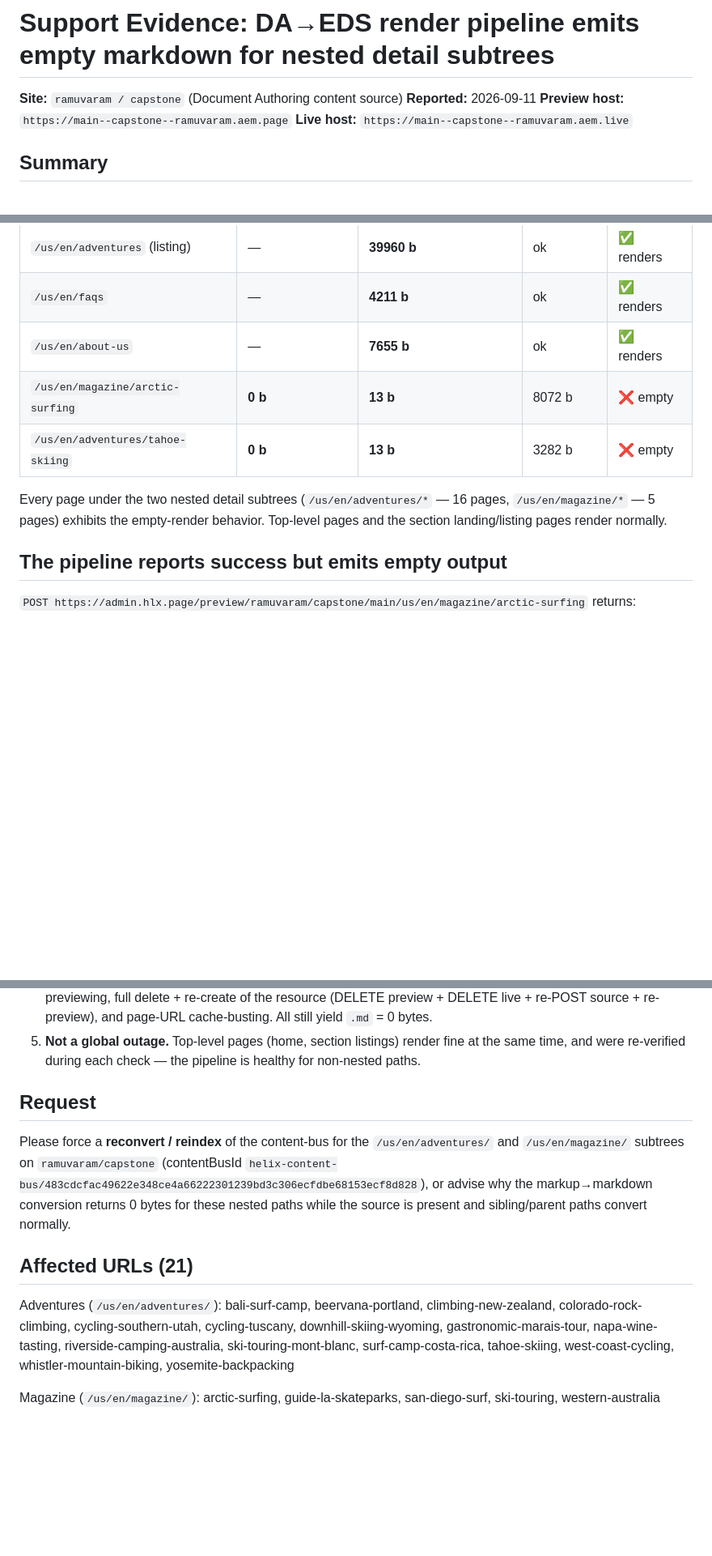
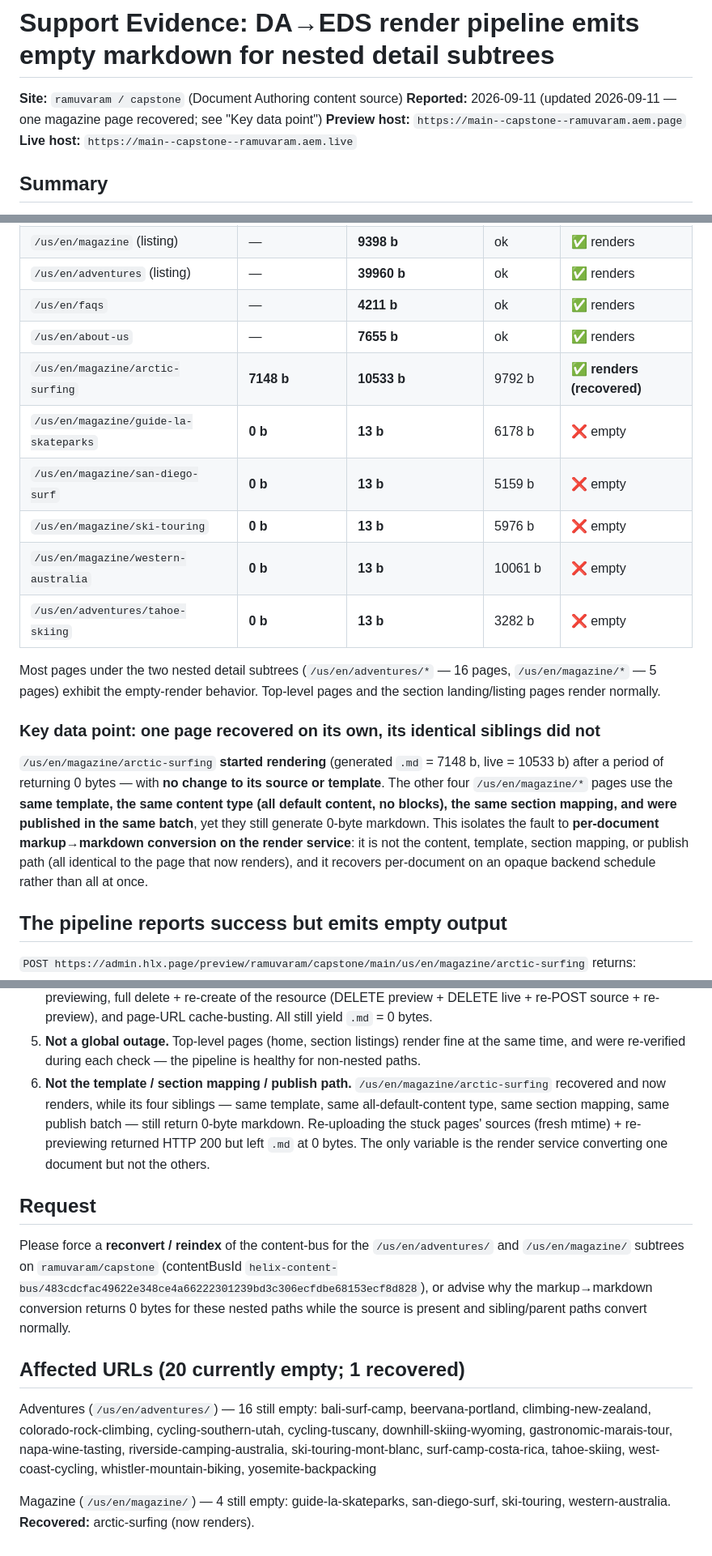
Before and after one commit to ramuvaram/capstone, a Markdown page: docs/SUPPORT-render-issue.md, 3 parts joined by grey strips. Shown at 81% size. GitHub-like rendering; blank space fills up the shorter version.

Commit message:
Update render-issue doc: one magazine page recovered
arctic-surfing now renders (md 7148b, live 10533b) with no source/template
change, while its 4 identical siblings still emit 0-byte markdown. Adds this
as the key data point isolating the fault to per-document conversion on the
render service, updates the symptom table with per-page md/source/live sizes,
and adjusts the affected-URL list (20 empty, 1 recovered).

Co-Authored-By: Claude Opus 4.8 (1M context) <noreply@anthropic.com>

```diff
--- a/docs/SUPPORT-render-issue.md
+++ b/docs/SUPPORT-render-issue.md
@@ -1,7 +1,7 @@
 # Support Evidence: DA→EDS render pipeline emits empty markdown for nested detail subtrees
 
 **Site:** `ramuvaram / capstone` (Document Authoring content source)
-**Reported:** 2026-09-11
+**Reported:** 2026-09-11 (updated 2026-09-11 — one magazine page recovered; see "Key data point")
 **Preview host:** `https://main--capstone--ramuvaram.aem.page`
 **Live host:** `https://main--capstone--ramuvaram.aem.live`
 
@@ -22,12 +22,26 @@ path structure renders correctly on another site, so it is not inherent to the p
 | `/us/en/adventures` (listing) | — | **39960 b** | ok | ✅ renders |
 | `/us/en/faqs` | — | **4211 b** | ok | ✅ renders |
 | `/us/en/about-us` | — | **7655 b** | ok | ✅ renders |
-| `/us/en/magazine/arctic-surfing` | **0 b** | **13 b** | 8072 b | ❌ empty |
+| `/us/en/magazine/arctic-surfing` | **7148 b** | **10533 b** | 9792 b | ✅ **renders (recovered)** |
+| `/us/en/magazine/guide-la-skateparks` | **0 b** | **13 b** | 6178 b | ❌ empty |
+| `/us/en/magazine/san-diego-surf` | **0 b** | **13 b** | 5159 b | ❌ empty |
+| `/us/en/magazine/ski-touring` | **0 b** | **13 b** | 5976 b | ❌ empty |
+| `/us/en/magazine/western-australia` | **0 b** | **13 b** | 10061 b | ❌ empty |
 | `/us/en/adventures/tahoe-skiing` | **0 b** | **13 b** | 3282 b | ❌ empty |
 
-Every page under the two nested detail subtrees (`/us/en/adventures/*` — 16 pages, `/us/en/magazine/*`
-— 5 pages) exhibits the empty-render behavior. Top-level pages and the section landing/listing pages
+Most pages under the two nested detail subtrees (`/us/en/adventures/*` — 16 pages, `/us/en/magazine/*`
+— 5 pages) exhibit the empty-render behavior. Top-level pages and the section landing/listing pages
 render normally.
+
+### Key data point: one page recovered on its own, its identical siblings did not
+
+`/us/en/magazine/arctic-surfing` **started rendering** (generated `.md` = 7148 b, live = 10533 b) after
+a period of returning 0 bytes — with **no change to its source or template**. The other four
+`/us/en/magazine/*` pages use the **same template, the same content type (all default content, no
+blocks), the same section mapping, and were published in the same batch**, yet they still generate
+0-byte markdown. This isolates the fault to **per-document markup→markdown conversion on the render
+service**: it is not the content, template, section mapping, or publish path (all identical to the page
+that now renders), and it recovers per-document on an opaque backend schedule rather than all at once.
 
 ## The pipeline reports success but emits empty output
 
@@ -67,6 +81,11 @@ So the pipeline fetches the source markup and returns 200, but the markup→mark
    re-POST source + re-preview), and page-URL cache-busting. All still yield `.md` = 0 bytes.
 5. **Not a global outage.** Top-level pages (home, section listings) render fine at the same time,
    and were re-verified during each check — the pipeline is healthy for non-nested paths.
+6. **Not the template / section mapping / publish path.** `/us/en/magazine/arctic-surfing` recovered
+   and now renders, while its four siblings — same template, same all-default-content type, same section
+   mapping, same publish batch — still return 0-byte markdown. Re-uploading the stuck pages' sources
+   (fresh mtime) + re-previewing returned HTTP 200 but left `.md` at 0 bytes. The only variable is the
+   render service converting one document but not the others.
 
 ## Request
 
@@ -76,12 +95,13 @@ Please force a **reconvert / reindex** of the content-bus for the `/us/en/advent
 markup→markdown conversion returns 0 bytes for these nested paths while the source is present and
 sibling/parent paths convert normally.
 
-## Affected URLs (21)
+## Affected URLs (20 currently empty; 1 recovered)
 
-Adventures (`/us/en/adventures/`): bali-surf-camp, beervana-portland, climbing-new-zealand,
-colorado-rock-climbing, cycling-southern-utah, cycling-tuscany, downhill-skiing-wyoming,
-gastronomic-marais-tour, napa-wine-tasting, riverside-camping-australia, ski-touring-mont-blanc,
-surf-camp-costa-rica, tahoe-skiing, west-coast-cycling, whistler-mountain-biking, yosemite-backpacking
+Adventures (`/us/en/adventures/`) — 16 still empty: bali-surf-camp, beervana-portland,
+climbing-new-zealand, colorado-rock-climbing, cycling-southern-utah, cycling-tuscany,
+downhill-skiing-wyoming, gastronomic-marais-tour, napa-wine-tasting, riverside-camping-australia,
+ski-touring-mont-blanc, surf-camp-costa-rica, tahoe-skiing, west-coast-cycling, whistler-mountain-biking,
+yosemite-backpacking
 
-Magazine (`/us/en/magazine/`): arctic-surfing, guide-la-skateparks, san-diego-surf, ski-touring,
-western-australia
+Magazine (`/us/en/magazine/`) — 4 still empty: guide-la-skateparks, san-diego-surf, ski-touring,
+western-australia. **Recovered:** arctic-surfing (now renders).
```
